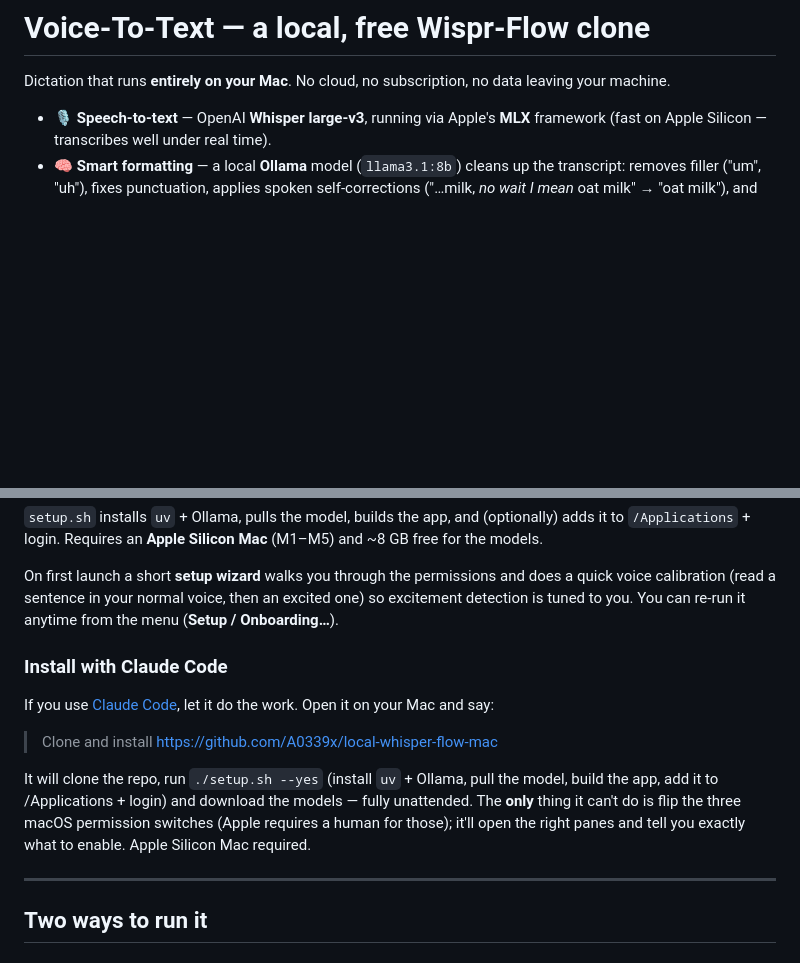
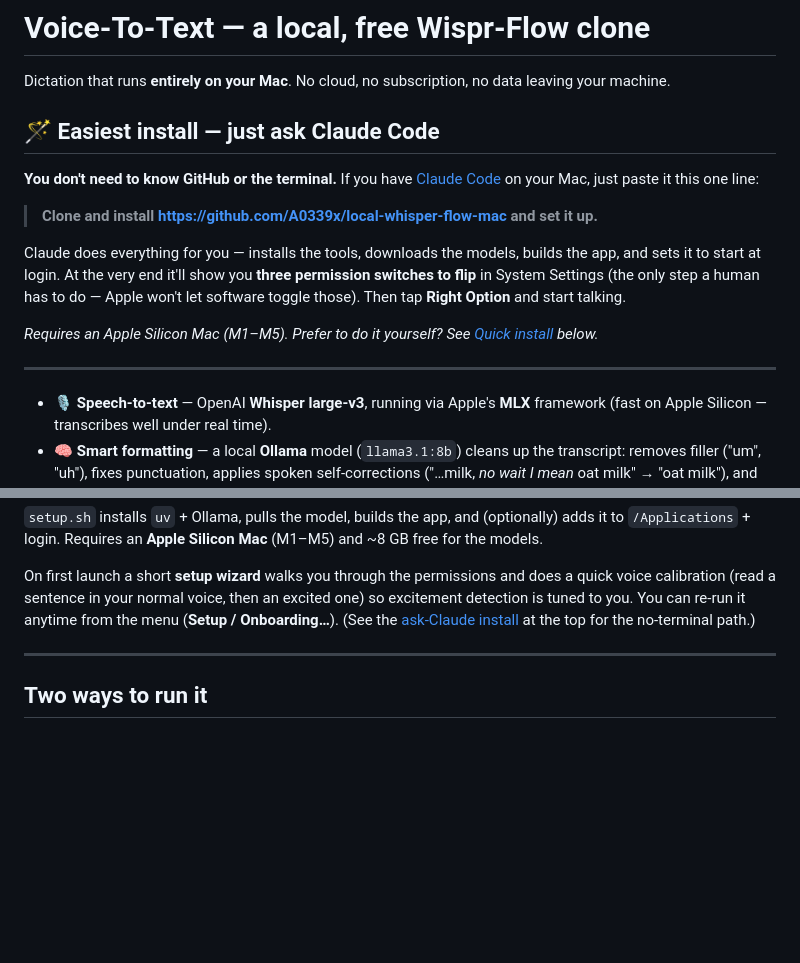
Before and after one commit to A0339x/local-whisper-flow-mac, a Markdown page: README.md, 2 parts joined by grey strips. GitHub-like rendering; blank space fills up the shorter version.

Commit message:
README: lead with the no-terminal "just ask Claude Code" install
Co-Authored-By: Claude Opus 4.8 <noreply@anthropic.com>

```diff
--- a/README.md
+++ b/README.md
@@ -2,6 +2,22 @@
 
 Dictation that runs **entirely on your Mac**. No cloud, no subscription, no data
 leaving your machine.
+
+## 🪄 Easiest install — just ask Claude Code
+
+**You don't need to know GitHub or the terminal.** If you have
+[Claude Code](https://claude.com/claude-code) on your Mac, just paste it this one line:
+
+> **Clone and install https://github.com/A0339x/local-whisper-flow-mac and set it up.**
+
+Claude does everything for you — installs the tools, downloads the models, builds
+the app, and sets it to start at login. At the very end it'll show you **three
+permission switches to flip** in System Settings (the only step a human has to do —
+Apple won't let software toggle those). Then tap **Right Option** and start talking.
+
+*Requires an Apple Silicon Mac (M1–M5). Prefer to do it yourself? See [Quick install](#quick-install-apple-silicon-mac) below.*
+
+---
 
 - 🎙️ **Speech-to-text** — OpenAI **Whisper large-v3**, running via Apple's
   **MLX** framework (fast on Apple Silicon — transcribes well under real time).
@@ -44,20 +60,7 @@ adds it to `/Applications` + login. Requires an **Apple Silicon Mac** (M1–M5)
 On first launch a short **setup wizard** walks you through the permissions and
 does a quick voice calibration (read a sentence in your normal voice, then an
 excited one) so excitement detection is tuned to you. You can re-run it anytime
-from the menu (**Setup / Onboarding…**).
-
-### Install with Claude Code
-
-If you use [Claude Code](https://claude.com/claude-code), let it do the work.
-Open it on your Mac and say:
-
-> Clone and install https://github.com/A0339x/local-whisper-flow-mac
-
-It will clone the repo, run `./setup.sh --yes` (install `uv` + Ollama, pull the
-model, build the app, add it to /Applications + login) and download the models —
-fully unattended. The **only** thing it can't do is flip the three macOS
-permission switches (Apple requires a human for those); it'll open the right
-panes and tell you exactly what to enable. Apple Silicon Mac required.
+from the menu (**Setup / Onboarding…**). (See the [ask-Claude install](#-easiest-install--just-ask-claude-code) at the top for the no-terminal path.)
 
 ---
 
```
